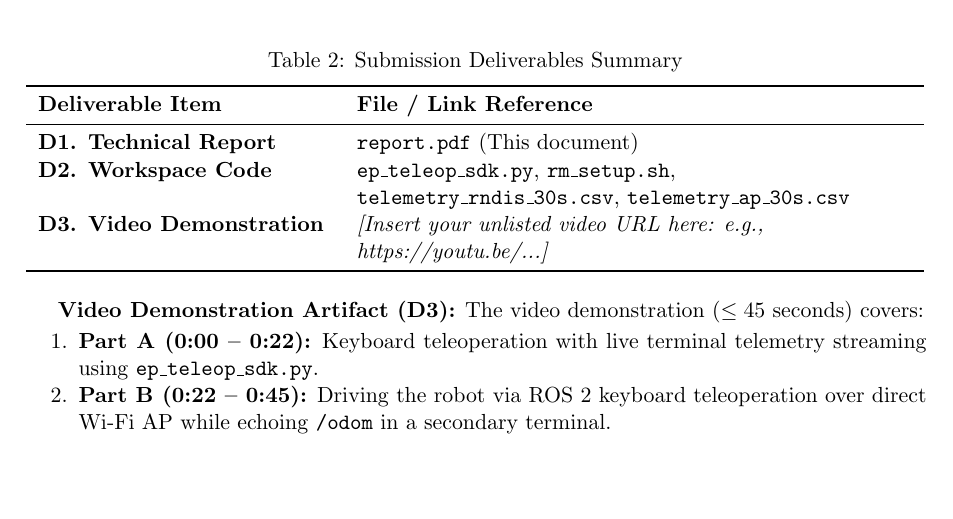
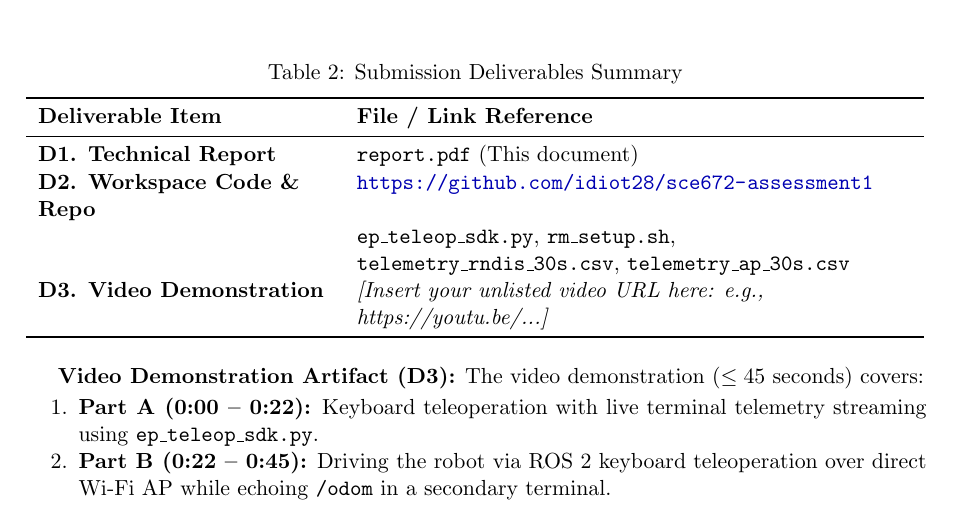
Before and after one commit to idiot28/sce672-assessment1, a LaTeX document (report.tex): part of page 7 of 7, cut so that both start at the same text. Compiled offline with pdfLaTeX.

Commit message:
Update Table 2 with private GitHub repository URL

```diff
--- a/report.tex
+++ b/report.tex
@@ -482,8 +482,9 @@ Running \texttt{ros2 run tf2\_tools view\_frames} generated the transform tree i
 \textbf{Deliverable Item} & \textbf{File / Link Reference} \\
 \midrule
 \textbf{D1. Technical Report} & \texttt{report.pdf} (This document) \\
-\textbf{D2. Workspace Code} & \texttt{ep\_teleop\_sdk.py}, \texttt{rm\_setup.sh}, \\
-                            & \texttt{telemetry\_rndis\_30s.csv}, \texttt{telemetry\_ap\_30s.csv} \\
+\textbf{D2. Workspace Code \& Repo} & \url{https://github.com/idiot28/sce672-assessment1} \\
+                                    & \texttt{ep\_teleop\_sdk.py}, \texttt{rm\_setup.sh}, \\
+                                    & \texttt{telemetry\_rndis\_30s.csv}, \texttt{telemetry\_ap\_30s.csv} \\
 \textbf{D3. Video Demonstration} & \textit{[Insert your unlisted video URL here: e.g., https://youtu.be/...]} \\
 \bottomrule
 \end{tabular}
```
Also changed, not shown: report.pdf, 1 other file.
